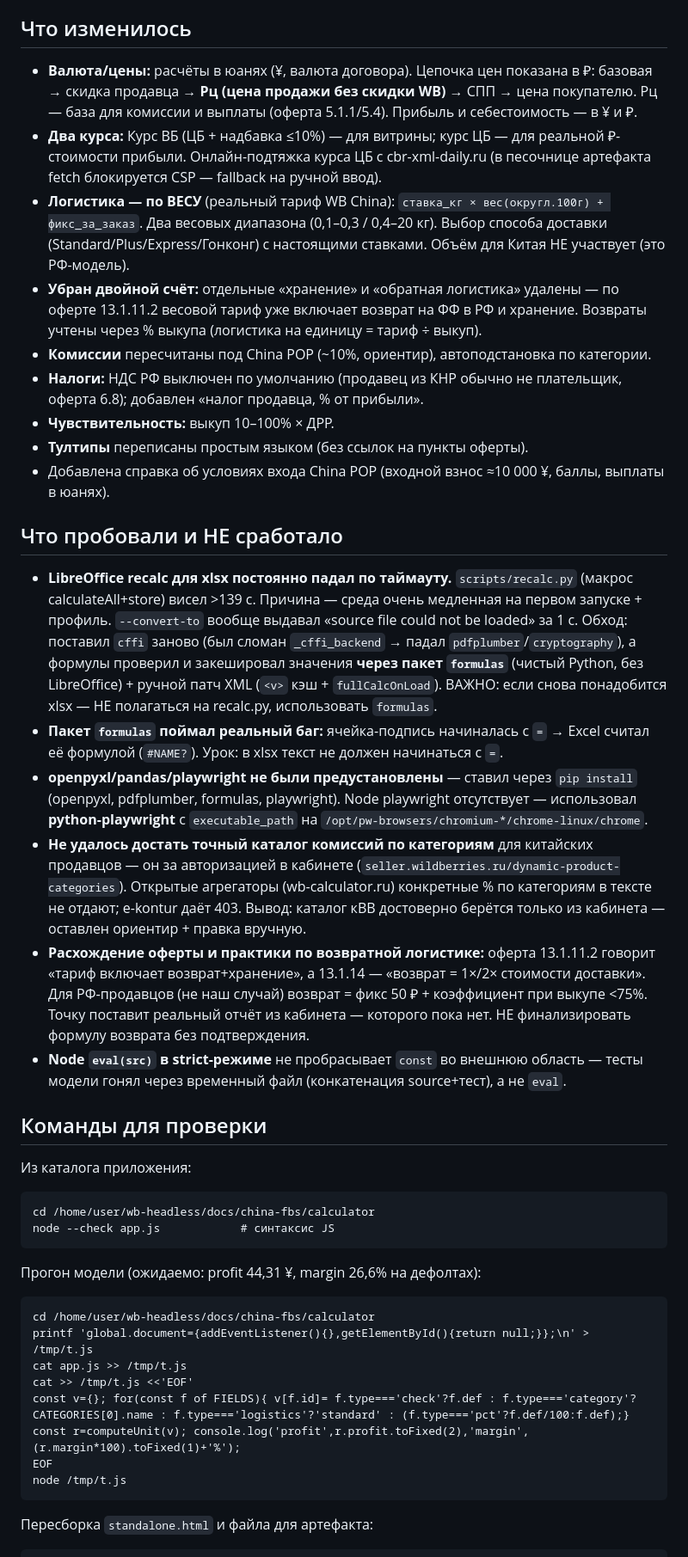
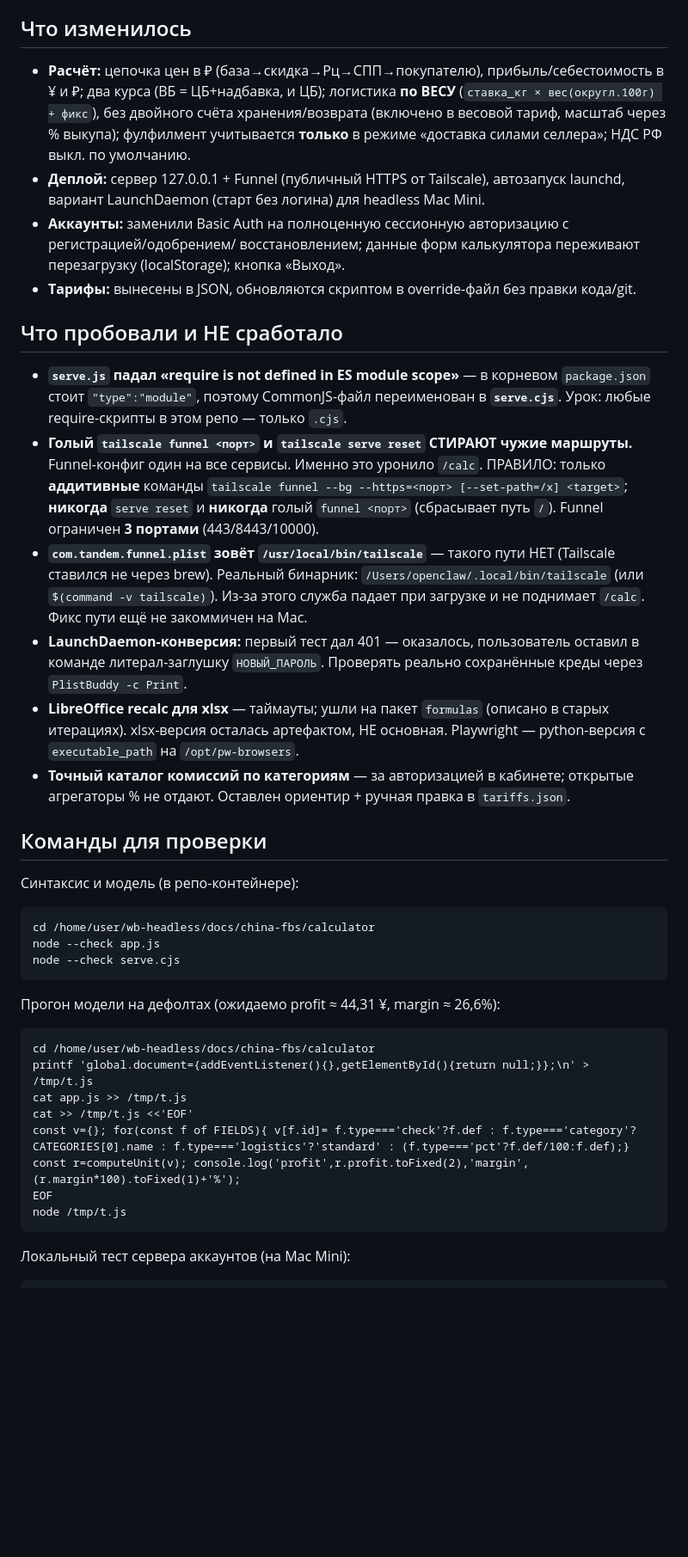
Before and after one commit to SolexVK/wb-headless, a Markdown page: handoff.md, the part around one of its changes. Shown at 86% size. Rendered like a GitHub page; blank space fills up the shorter version.

Commit message:
docs: update handoff

````diff
--- a/handoff.md
+++ b/handoff.md
@@ -32,55 +50,42 @@
 
 ## Что изменилось
-- **Валюта/цены:** расчёты в юанях (¥, валюта договора). Цепочка цен показана в ₽:
-  базовая → скидка продавца → **Рц (цена продажи без скидки WB)** → СПП → цена покупателю.
-  Рц — база для комиссии и выплаты (оферта 5.1.1/5.4). Прибыль и себестоимость — в ¥ и ₽.
-- **Два курса:** Курс ВБ (ЦБ + надбавка ≤10%) — для витрины; курс ЦБ — для реальной ₽-стоимости
-  прибыли. Онлайн-подтяжка курса ЦБ с cbr-xml-daily.ru (в песочнице артефакта fetch блокируется CSP —
-  fallback на ручной ввод).
-- **Логистика — по ВЕСУ** (реальный тариф WB China): `ставка_кг × вес(округл.100г) + фикс_за_заказ`.
-  Два весовых диапазона (0,1–0,3 / 0,4–20 кг). Выбор способа доставки (Standard/Plus/Express/Гонконг)
-  с настоящими ставками. Объём для Китая НЕ участвует (это РФ-модель).
-- **Убран двойной счёт:** отдельные «хранение» и «обратная логистика» удалены — по оферте 13.1.11.2
-  весовой тариф уже включает возврат на ФФ в РФ и хранение. Возвраты учтены через % выкупа
-  (логистика на единицу = тариф ÷ выкуп).
-- **Комиссии** пересчитаны под China POP (~10%, ориентир), автоподстановка по категории.
-- **Налоги:** НДС РФ выключен по умолчанию (продавец из КНР обычно не плательщик, оферта 6.8);
-  добавлен «налог продавца, % от прибыли».
-- **Чувствительность:** выкуп 10–100% × ДРР.
-- **Тултипы** переписаны простым языком (без ссылок на пункты оферты).
-- Добавлена справка об условиях входа China POP (входной взнос ≈10 000 ¥, баллы, выплаты в юанях).
+- **Расчёт:** цепочка цен в ₽ (база→скидка→Рц→СПП→покупателю), прибыль/себестоимость в ¥ и ₽;
+  два курса (ВБ = ЦБ+надбавка, и ЦБ); логистика **по ВЕСУ** (`ставка_кг × вес(округл.100г) + фикс`),
+  без двойного счёта хранения/возврата (включено в весовой тариф, масштаб через % выкупа);
+  фулфилмент учитывается **только** в режиме «доставка силами селлера»; НДС РФ выкл. по умолчанию.
+- **Деплой:** сервер 127.0.0.1 + Funnel (публичный HTTPS от Tailscale), автозапуск launchd,
+  вариант LaunchDaemon (старт без логина) для headless Mac Mini.
+- **Аккаунты:** заменили Basic Auth на полноценную сессионную авторизацию с регистрацией/одобрением/
+  восстановлением; данные форм калькулятора переживают перезагрузку (localStorage); кнопка «Выход».
+- **Тарифы:** вынесены в JSON, обновляются скриптом в override-файл без правки кода/git.
 
 ## Что пробовали и НЕ сработало
-- **LibreOffice recalc для xlsx постоянно падал по таймауту.** `scripts/recalc.py` (макрос
-  calculateAll+store) висел >139 c. Причина — среда очень медленная на первом запуске + профиль.
-  `--convert-to` вообще выдавал «source file could not be loaded» за 1 c. Обход: поставил
-  `cffi` заново (был сломан `_cffi_backend` → падал `pdfplumber`/`cryptography`), а формулы
-  проверил и закешировал значения **через пакет `formulas`** (чистый Python, без LibreOffice) +
-  ручной патч XML (`<v>` кэш + `fullCalcOnLoad`). ВАЖНО: если снова понадобится xlsx —
-  НЕ полагаться на recalc.py, использовать `formulas`.
-- **Пакет `formulas` поймал реальный баг:** ячейка-подпись начиналась с `=` → Excel считал её
-  формулой (`#NAME?`). Урок: в xlsx текст не должен начинаться с `=`.
-- **openpyxl/pandas/playwright не были предустановлены** — ставил через `pip install` (openpyxl,
-  pdfplumber, formulas, playwright). Node playwright отсутствует — использовал **python-playwright**
-  с `executable_path` на `/opt/pw-browsers/chromium-*/chrome-linux/chrome`.
-- **Не удалось достать точный каталог комиссий по категориям** для китайских продавцов — он за
-  авторизацией в кабинете (`seller.wildberries.ru/dynamic-product-categories`). Открытые агрегаторы
-  (wb-calculator.ru) конкретные % по категориям в тексте не отдают; e-kontur даёт 403. Вывод:
-  каталог кВВ достоверно берётся только из кабинета — оставлен ориентир + правка вручную.
-- **Расхождение оферты и практики по возвратной логистике:** оферта 13.1.11.2 говорит «тариф
-  включает возврат+хранение», а 13.1.14 — «возврат = 1×/2× стоимости доставки». Для РФ-продавцов
-  (не наш случай) возврат = фикс 50 ₽ + коэффициент при выкупе <75%. Точку поставит реальный отчёт
-  из кабинета — которого пока нет. НЕ финализировать формулу возврата без подтверждения.
-- **Node `eval(src)` в strict-режиме** не пробрасывает `const` во внешнюю область — тесты модели
-  гонял через временный файл (конкатенация source+тест), а не `eval`.
+- **`serve.js` падал «require is not defined in ES module scope»** — в корневом `package.json`
+  стоит `"type":"module"`, поэтому CommonJS-файл переименован в **`serve.cjs`**. Урок: любые
+  require-скрипты в этом репо — только `.cjs`.
+- **Голый `tailscale funnel <порт>` и `tailscale serve reset` СТИРАЮТ чужие маршруты.** Funnel-конфиг
+  один на все сервисы. Именно это уронило `/calc`. ПРАВИЛО: только **аддитивные** команды
+  `tailscale funnel --bg --https=<порт> [--set-path=/x] <target>`; **никогда** `serve reset` и
+  **никогда** голый `funnel <порт>` (сбрасывает путь `/`). Funnel ограничен **3 портами** (443/8443/10000).
+- **`com.tandem.funnel.plist` зовёт `/usr/local/bin/tailscale`** — такого пути НЕТ (Tailscale ставился
+  не через brew). Реальный бинарник: `/Users/openclaw/.local/bin/tailscale` (или `$(command -v tailscale)`).
+  Из-за этого служба падает при загрузке и не поднимает `/calc`. Фикс пути ещё не закоммичен на Mac.
+- **LaunchDaemon-конверсия:** первый тест дал 401 — оказалось, пользователь оставил в команде
+  литерал-заглушку `НОВЫЙ_ПАРОЛЬ`. Проверять реально сохранённые креды через `PlistBuddy -c Print`.
+- **LibreOffice recalc для xlsx** — таймауты; ушли на пакет `formulas` (описано в старых итерациях).
+  xlsx-версия осталась артефактом, НЕ основная. Playwright — python-версия с `executable_path` на
+  `/opt/pw-browsers`.
+- **Точный каталог комиссий по категориям** — за авторизацией в кабинете; открытые агрегаторы % не
+  отдают. Оставлен ориентир + ручная правка в `tariffs.json`.
 
 ## Команды для проверки
-Из каталога приложения:
+Синтаксис и модель (в репо-контейнере):
 ```
 cd /home/user/wb-headless/docs/china-fbs/calculator
-node --check app.js            # синтаксис JS
+node --check app.js
+node --check serve.cjs
 ```
-Прогон модели (ожидаемо: profit 44,31 ¥, margin 26,6% на дефолтах):
+Прогон модели на дефолтах (ожидаемо profit ≈ 44,31 ¥, margin ≈ 26,6%):
 ```
 cd /home/user/wb-headless/docs/china-fbs/calculator
 printf 'global.document={addEventListener(){},getElementById(){return null;}};\n' > /tmp/t.js
@@ -91,5 +96,5 @@ const r=computeUnit(v); console.log('profit',r.profit.toFixed(2),'margin',(r.mar
 EOF
 node /tmp/t.js
 ```
-Пересборка `standalone.html` и файла для артефакта:
+Локальный тест сервера аккаунтов (на Mac Mini):
 ```
````
Also changed, not shown: other parts of handoff.md (+66 -48 lines).
